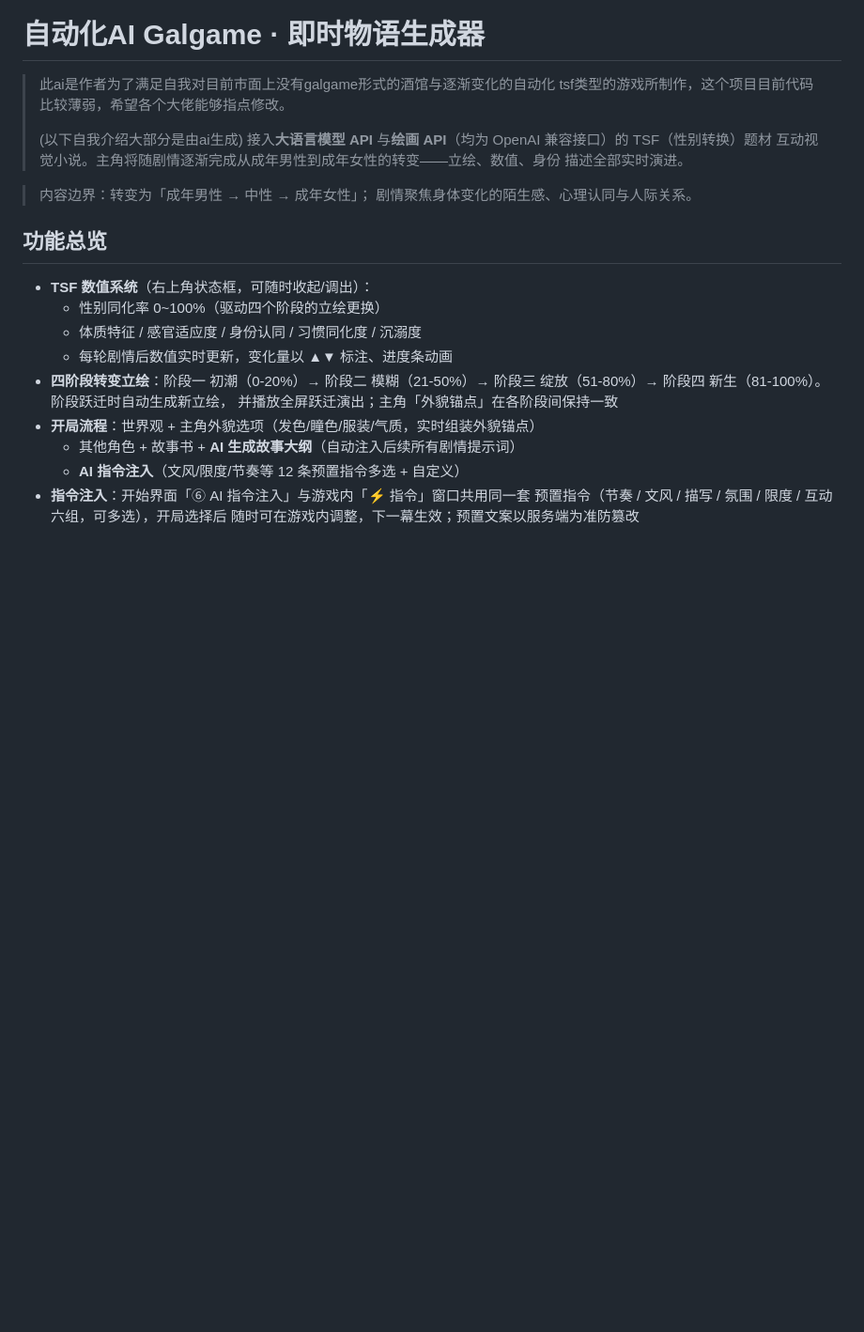
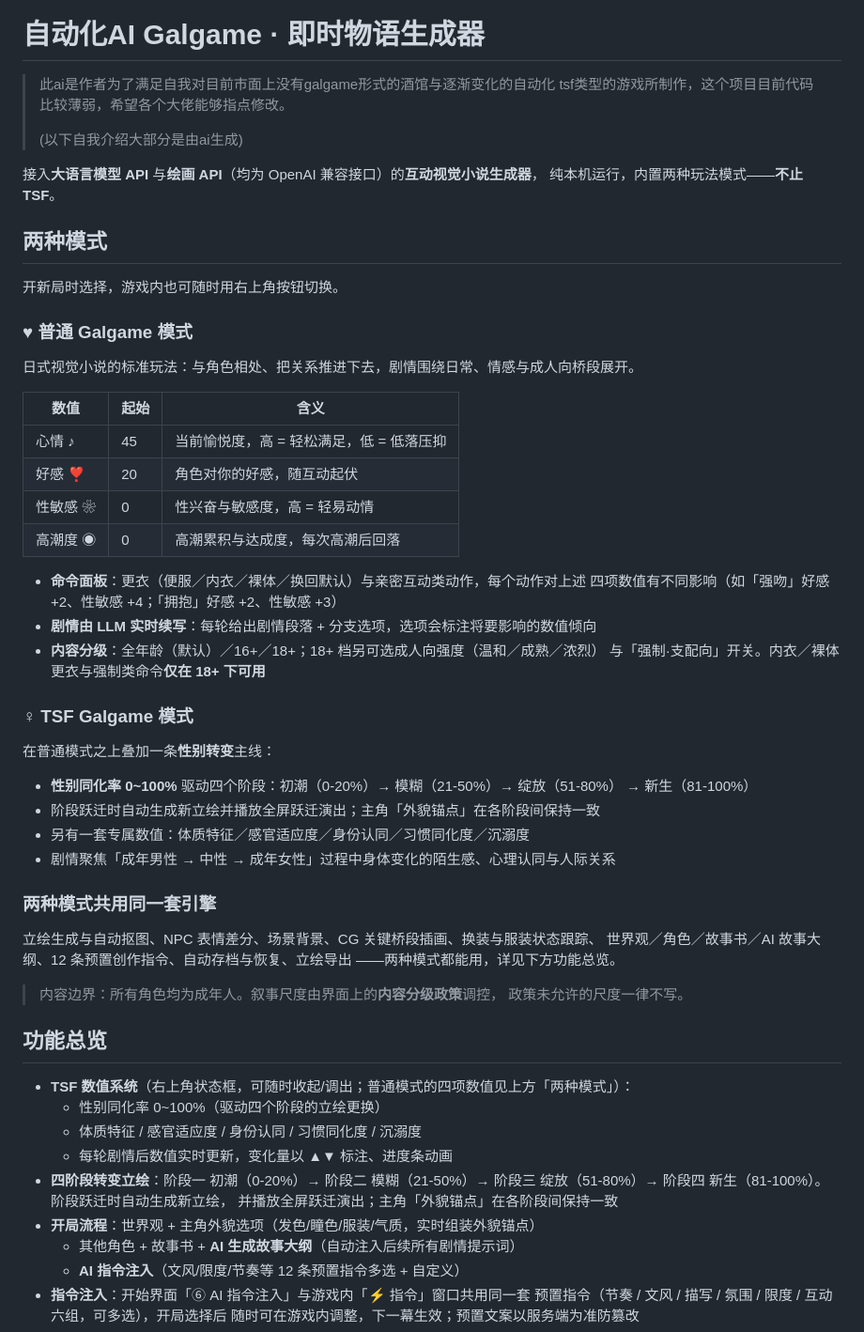
Before and after one commit to xixiaoruo/-galgame-tsf-galgame-AUTO-GALGAME-and-tsf-galgame-, a Markdown page: README.md, the part around the change. Shown at 94% size. Rendered like a GitHub page; blank space fills up the shorter version.

Commit message:
README：补充普通 Galgame 模式的完整介绍
- 开篇改为双模式定位，不再只讲 TSF
- 新增「两种模式」章节：普通模式四项数值（心情/好感/性敏感/高潮度）、
  命令面板与内容分级；TSF 模式概述；两者共用的引擎能力
- 功能总览首条标注为 TSF 模式专属数值，并指向新模式章节
- 保留作者对 AI 生成标注的措辞（(以下自我介绍大部分是由ai生成)）

```diff
--- a/README.md
+++ b/README.md
@@ -3,16 +3,53 @@
 > 此ai是作者为了满足自我对目前市面上没有galgame形式的酒馆与逐渐变化的自动化 tsf类型的游戏所制作，这个项目目前代码比较薄弱，希望各个大佬能够指点修改。
 >
 >(以下自我介绍大部分是由ai生成)
-接入**大语言模型 API** 与**绘画 API**（均为 OpenAI 兼容接口）的 TSF（性别转换）题材
-互动视觉小说。主角将随剧情逐渐完成从成年男性到成年女性的转变——立绘、数值、身份
-描述全部实时演进。
 
-> 内容边界：转变为「成年男性 → 中性 → 成年女性」；
-> 剧情聚焦身体变化的陌生感、心理认同与人际关系。
+接入**大语言模型 API** 与**绘画 API**（均为 OpenAI 兼容接口）的**互动视觉小说生成器**，
+纯本机运行，内置两种玩法模式——**不止 TSF**。
+
+## 两种模式
+
+开新局时选择，游戏内也可随时用右上角按钮切换。
+
+### ♥ 普通 Galgame 模式
+
+日式视觉小说的标准玩法：与角色相处、把关系推进下去，剧情围绕日常、情感与成人向桥段展开。
+
+| 数值 | 起始 | 含义 |
+|---|---|---|
+| 心情 ♪ | 45 | 当前愉悦度，高 = 轻松满足，低 = 低落压抑 |
+| 好感 ❣ | 20 | 角色对你的好感，随互动起伏 |
+| 性敏感 ❀ | 0 | 性兴奋与敏感度，高 = 轻易动情 |
+| 高潮度 ◉ | 0 | 高潮累积与达成度，每次高潮后回落 |
+
+- **命令面板**：更衣（便服／内衣／裸体／换回默认）与亲密互动类动作，每个动作对上述
+  四项数值有不同影响（如「强吻」好感 +2、性敏感 +4；「拥抱」好感 +2、性敏感 +3）
+- **剧情由 LLM 实时续写**：每轮给出剧情段落 + 分支选项，选项会标注将要影响的数值倾向
+- **内容分级**：全年龄（默认）／16+／18+；18+ 档另可选成人向强度（温和／成熟／浓烈）
+  与「强制·支配向」开关。内衣／裸体更衣与强制类命令**仅在 18+ 下可用**
+
+### ♀ TSF Galgame 模式
+
+在普通模式之上叠加一条**性别转变**主线：
+
+- **性别同化率 0~100%** 驱动四个阶段：初潮（0-20%）→ 模糊（21-50%）→ 绽放（51-80%）
+  → 新生（81-100%）
+- 阶段跃迁时自动生成新立绘并播放全屏跃迁演出；主角「外貌锚点」在各阶段间保持一致
+- 另有一套专属数值：体质特征／感官适应度／身份认同／习惯同化度／沉溺度
+- 剧情聚焦「成年男性 → 中性 → 成年女性」过程中身体变化的陌生感、心理认同与人际关系
+
+### 两种模式共用同一套引擎
+
+立绘生成与自动抠图、NPC 表情差分、场景背景、CG 关键桥段插画、换装与服装状态跟踪、
+世界观／角色／故事书／AI 故事大纲、12 条预置创作指令、自动存档与恢复、立绘导出
+——两种模式都能用，详见下方功能总览。
+
+> 内容边界：所有角色均为成年人。叙事尺度由界面上的**内容分级政策**调控，
+> 政策未允许的尺度一律不写。
 
 ## 功能总览
 
-- **TSF 数值系统**（右上角状态框，可随时收起/调出）：
+- **TSF 数值系统**（右上角状态框，可随时收起/调出；普通模式的四项数值见上方「两种模式」）：
   - 性别同化率 0~100%（驱动四个阶段的立绘更换）
   - 体质特征 / 感官适应度 / 身份认同 / 习惯同化度 / 沉溺度
   - 每轮剧情后数值实时更新，变化量以 ▲▼ 标注、进度条动画
```
